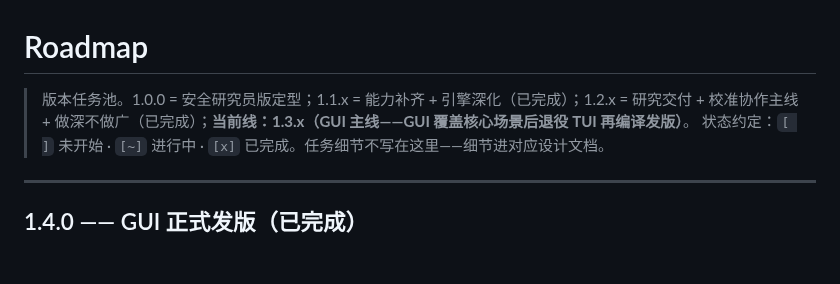
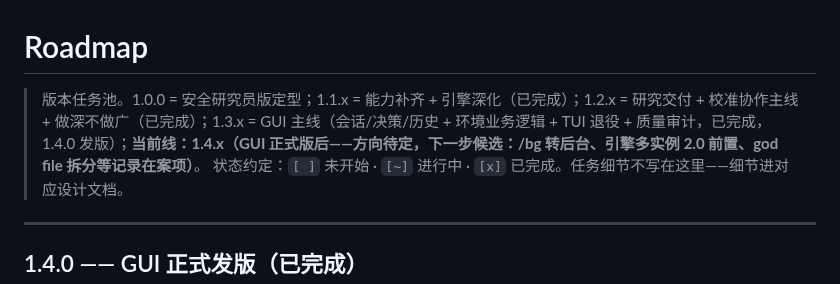
Before and after one commit to LielingAi/ZhiShi, a Markdown page: docs/roadmap.md, the part around the change. GitHub-like rendering; blank space fills up the shorter version.

```diff
--- a/docs/roadmap.md
+++ b/docs/roadmap.md
@@ -1,6 +1,6 @@
 # Roadmap
 
-> 版本任务池。1.0.0 = 安全研究员版定型；1.1.x = 能力补齐 + 引擎深化（已完成）；1.2.x = 研究交付 + 校准协作主线 + 做深不做广（已完成）；**当前线：1.3.x（GUI 主线——GUI 覆盖核心场景后退役 TUI 再编译发版）**。
+> 版本任务池。1.0.0 = 安全研究员版定型；1.1.x = 能力补齐 + 引擎深化（已完成）；1.2.x = 研究交付 + 校准协作主线 + 做深不做广（已完成）；1.3.x = GUI 主线（会话/决策/历史 + 环境业务逻辑 + TUI 退役 + 质量审计，已完成，1.4.0 发版）；**当前线：1.4.x（GUI 正式版后——方向待定，下一步候选：/bg 转后台、引擎多实例 2.0 前置、god file 拆分等记录在案项）**。
 > 状态约定：`[ ]` 未开始 · `[~]` 进行中 · `[x]` 已完成。任务细节不写在这里——细节进对应设计文档。
 
 ---
```
Also changed, not shown: README.md (+4 -2 lines), assets/ctf-flag-run.png (deleted), assets/gui-empty.png (added), assets/gui-env-sidebar.png (added), assets/tui-env-gate.png (deleted), assets/tui-session.png (deleted).
